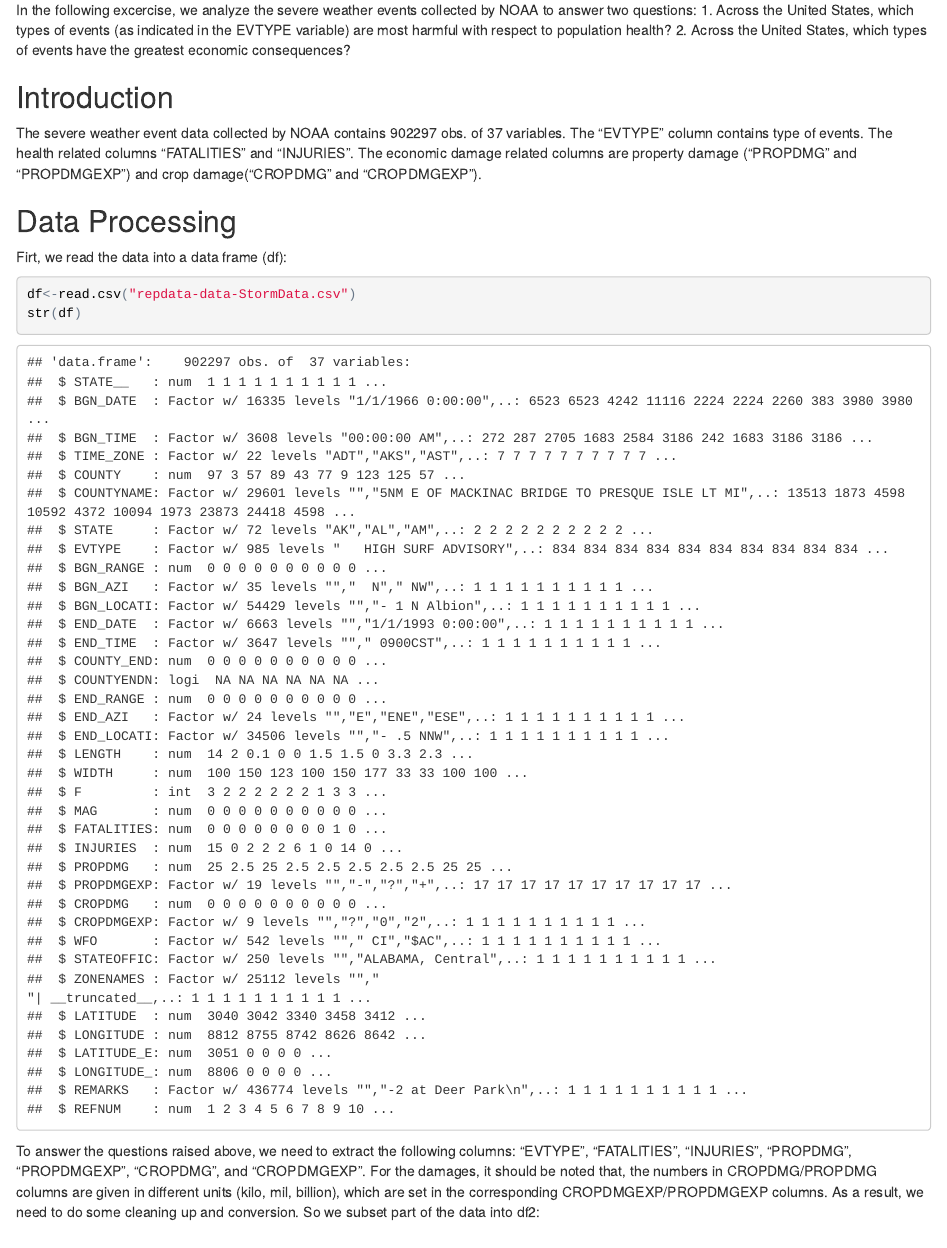
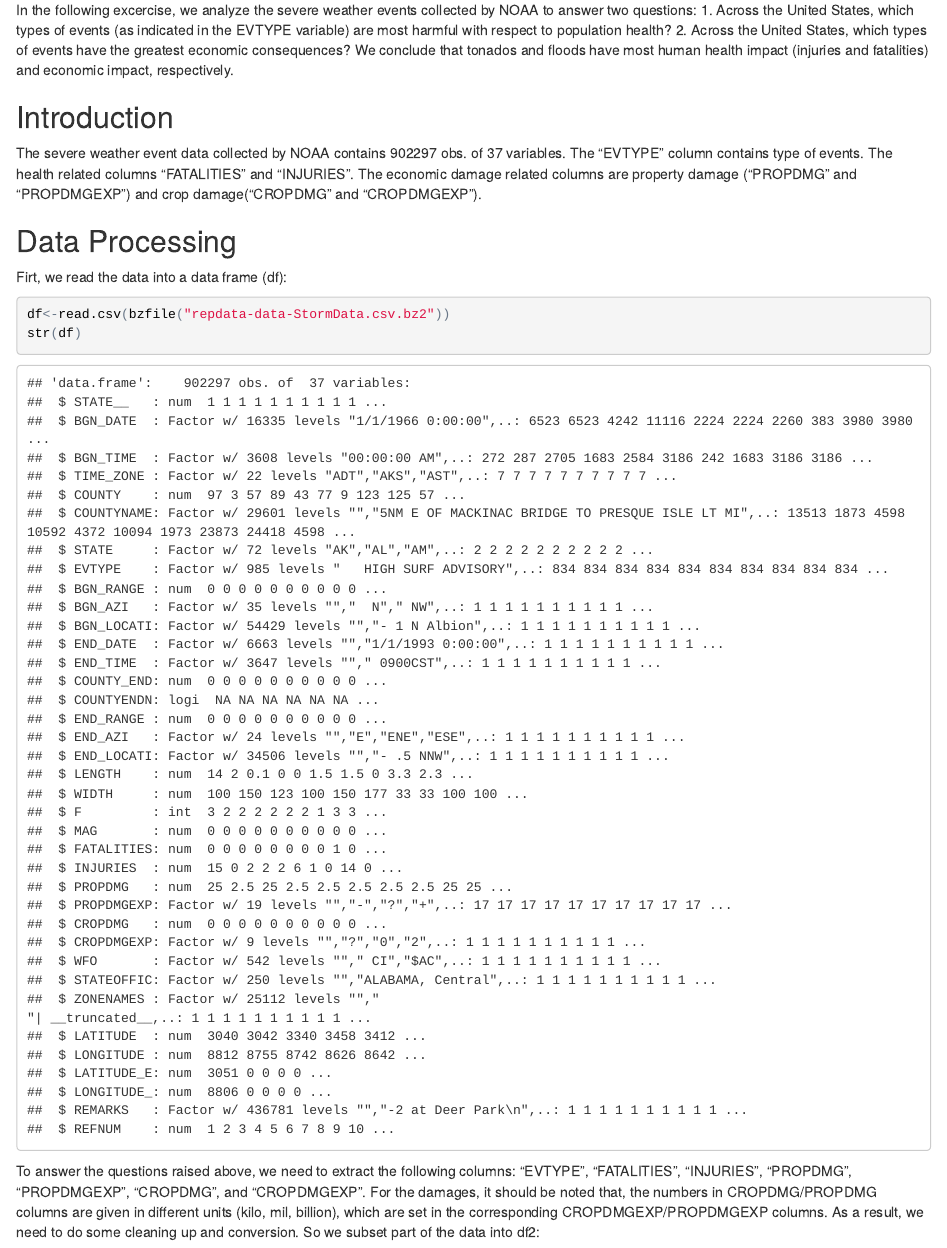
Before and after one commit to qpxu007/RepData, an R Markdown document (as2/RepData-as2.Rmd): the page in a window 1100 px wide, from 220 px down. The pictures show the output file as2/RepData-as2.html that the author committed with the source, opened offline.

Commit message:
Minor update of assignment 2

````diff
--- a/as2/RepData-as2.Rmd
+++ b/as2/RepData-as2.Rmd
@@ -10,7 +10,7 @@ library(knitr)
 
 ## Synopsis
 
-In the following excercise, we analyze the severe weather events collected by NOAA to answer two questions: 1. Across the United States, which types of events (as indicated in the EVTYPE variable) are most harmful with respect to population health? 2. Across the United States, which types of events have the greatest economic consequences?
+In the following excercise, we analyze the severe weather events collected by NOAA to answer two questions: 1. Across the United States, which types of events (as indicated in the EVTYPE variable) are most harmful with respect to population health? 2. Across the United States, which types of events have the greatest economic consequences? We conclude that tonados and floods have most human health impact (injuries and fatalities) and economic impact, respectively.
 
 ## Introduction
 
@@ -21,7 +21,7 @@ The severe weather event data collected by NOAA contains 902297 obs. of 37 varia
 Firt, we read the data into a data frame (df):
 
 ```{r cache=TRUE}
-df<-read.csv("repdata-data-StormData.csv")
+df<-read.csv(bzfile("repdata-data-StormData.csv.bz2"))
 str(df)
 ```
 
````
Also changed, not shown: as2/RepData-as2.html, as2/RepData-as2.pdf (added), as2/RepData-as2_files/figure-latex/unnamed-chunk-11-1.pdf (added), as2/RepData-as2_files/figure-latex/unnamed-chunk-11-2.pdf (added), as2/RepData-as2_files/figure-latex/unnamed-chunk-8-1.pdf (added), 7 other files.
